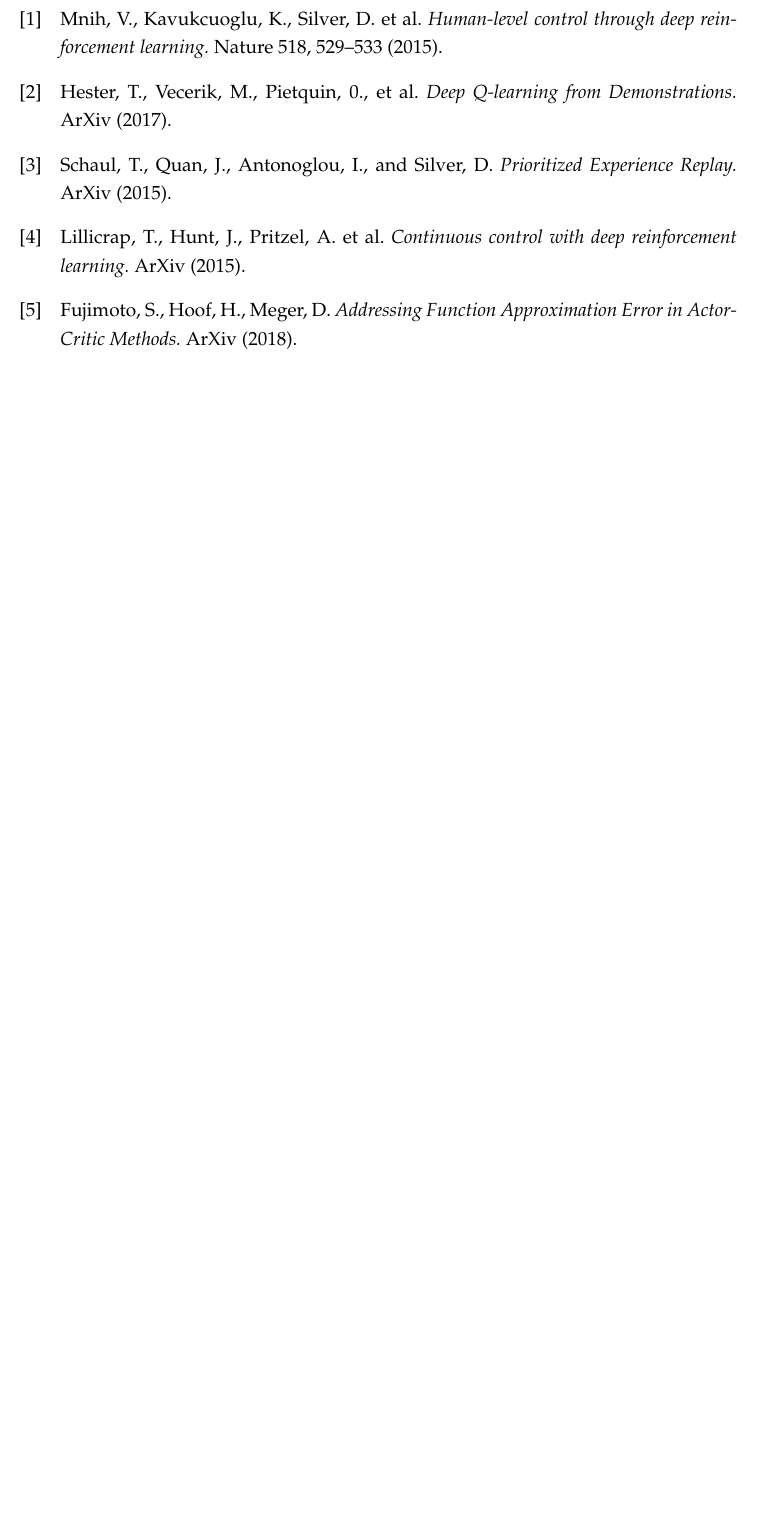
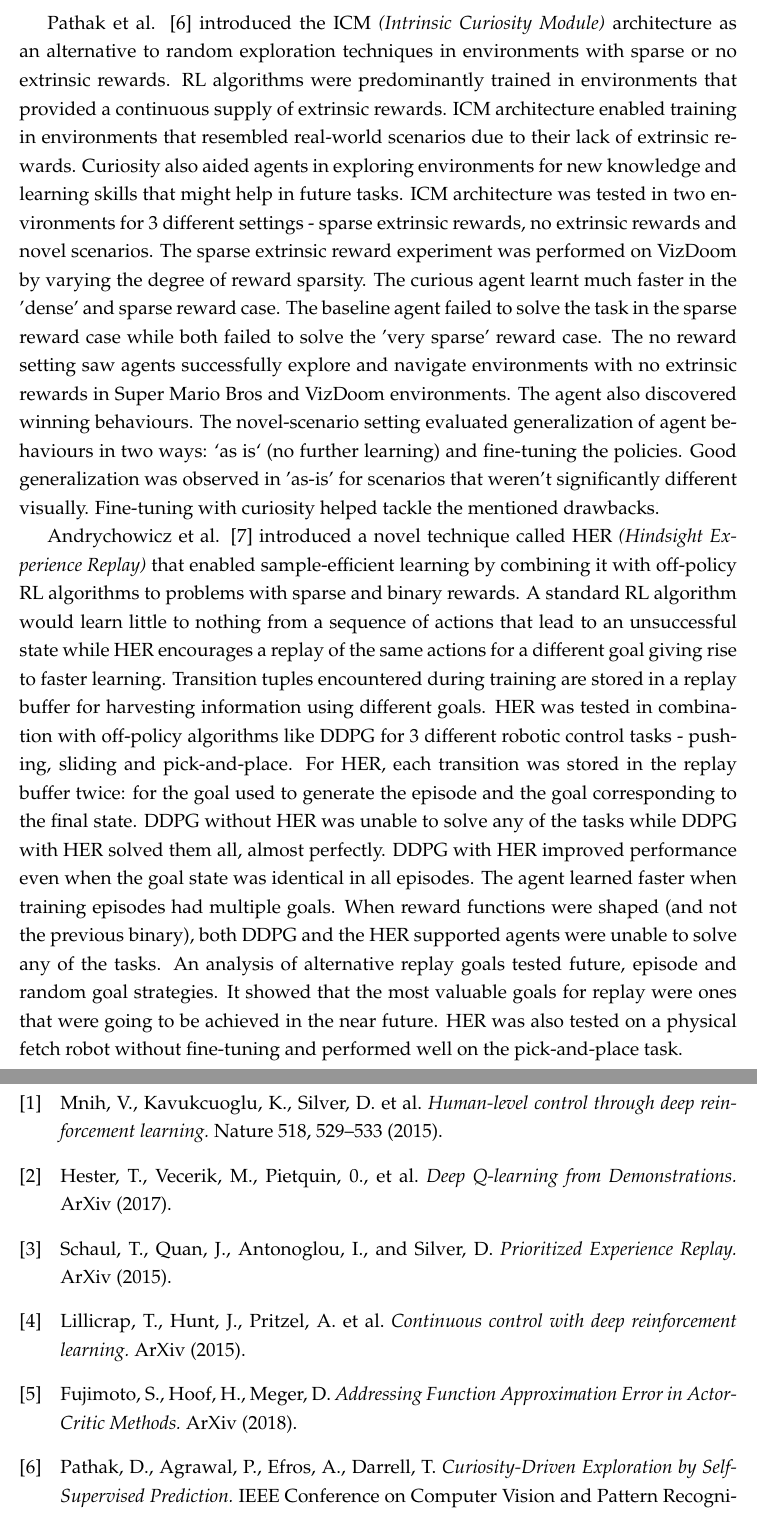
Before and after one commit to nimishsantosh107/FYP-Reports, a LaTeX document (review-0/report.tex): part of page 4 of 4 before the commit and two parts of pages 4 and 5 of 5 after it, the two joined at a grey line, cut at the place of the change, the shorter picture padded with empty space. Compiled offline with pdfLaTeX.

Commit message:
review-0 LITREVIEW-DONE

```diff
--- a/review-0/report.tex
+++ b/review-0/report.tex
@@ -124,5 +127,45 @@
 
+Pathak et al. \cite{cdl} introduced the ICM \textit{(Intrinsic Curiosity Module)}
+architecture as an alternative to random exploration techniques in environments with
+sparse or no extrinsic rewards. RL algorithms were predominantly trained in environments
+that provided a continuous supply of extrinsic rewards. ICM architecture enabled
+training in environments that resembled real-world scenarios due to their lack of
+extrinsic rewards. Curiosity also aided agents in exploring environments for new
+knowledge and learning skills that might help in future tasks. ICM architecture
+was tested in two environments for 3 different settings - sparse extrinsic rewards,
+no extrinsic rewards and novel scenarios. The sparse extrinsic reward experiment was
+performed on VizDoom by varying the degree of reward sparsity. The curious agent learnt
+much faster in the 'dense' and sparse reward case. The baseline agent failed to solve
+the task in the sparse reward case while both failed to solve the 'very sparse'
+reward case. The no reward setting saw agents successfully explore and navigate
+environments with no extrinsic rewards in Super Mario Bros and VizDoom environments.
+The agent also discovered winning behaviours. The novel-scenario setting evaluated
+generalization of agent behaviours in two ways: `as is` (no further learning) and
+fine-tuning the policies. Good generalization was observed in 'as-is' for scenarios
+that weren't significantly different visually. Fine-tuning with curiosity helped
+tackle the mentioned drawbacks.
 
+Andrychowicz et al. \cite{her} introduced a novel technique called HER
+\textit{(Hindsight Experience Replay)} that enabled sample-efficient learning by
+combining it with off-policy RL algorithms to problems with sparse and binary
+rewards. A standard RL algorithm would learn little to nothing from a sequence of
+actions that lead to an unsuccessful state while HER encourages a replay of the same
+actions for a different goal giving rise to faster learning. Transition tuples
+encountered during training are stored in a replay buffer for harvesting
+information using different goals. HER was tested in combination with off-policy
+algorithms like DDPG for 3 different robotic control tasks - pushing, sliding and pick-and-place.
+For HER, each transition was stored in the replay buffer twice: for the goal used to
+generate the episode and the goal corresponding to the final state. DDPG without
+HER was unable to solve any of the tasks while DDPG with HER solved them all, almost
+perfectly. DDPG with HER improved
+performance even when the goal state was identical in all episodes. The agent
+learned faster when training episodes had multiple goals. When reward functions
+were shaped (and not the previous binary), both DDPG and the HER supported agents
+were unable to solve any of the tasks. An analysis of alternative replay goals
+tested future, episode and random goal strategies. It showed
+that the most valuable goals for replay were ones that were going to be achieved
+in the near future. HER was also tested on a physical fetch robot without fine-tuning
+and performed well on the pick-and-place task.
 
 \section{Environments}
 
@@ -130,22 +173,26 @@
 \begin{thebibliography}{99}
 \bibliographystyle{plain}
 
-\bibitem[1]{dqn}Mnih, V., Kavukcuoglu, K., Silver, D. et al.
+  \bibitem[1]{dqn}Mnih, V., Kavukcuoglu, K., Silver, D. et al.
   {\em Human-level control through deep reinforcement learning.}
    Nature 518, 529–533 (2015).
 
-\bibitem[2]{dqdf}Hester, T., Vecerik, M., Pietquin, 0., et al.
+  \bibitem[2]{dqdf}Hester, T., Vecerik, M., Pietquin, 0., et al.
   {\em Deep Q-learning from Demonstrations.}
   ArXiv (2017).
 
-\bibitem[3]{per}Schaul, T., Quan, J., Antonoglou, I., and Silver, D.
+  \bibitem[3]{per}Schaul, T., Quan, J., Antonoglou, I., and Silver, D.
   {\em Prioritized Experience Replay.}
   ArXiv (2015).
 
-\bibitem[4]{ddpg}Lillicrap, T., Hunt, J., Pritzel, A. et al.
+  \bibitem[4]{ddpg}Lillicrap, T., Hunt, J., Pritzel, A. et al.
   {\em Continuous control with deep reinforcement learning.}
   ArXiv (2015).
 
-\bibitem[5]{td3}Fujimoto, S., Hoof, H., Meger, D.
+  \bibitem[5]{td3}Fujimoto, S., Hoof, H., Meger, D.
   {\em Addressing Function Approximation Error in Actor-Critic Methods.}
   ArXiv (2018).
+
+  \bibitem[6]{cdl} Pathak, D., Agrawal, P., Efros, A., Darrell, T.
+  {\em Curiosity-Driven Exploration by Self-Supervised Prediction.}
+  IEEE Conference on Computer Vision and Pattern Recognition Workshops (CVPRW) (2017).
```
Also changed, not shown: review-0/report.pdf, review-0/report.tex (23 more changed lines).
